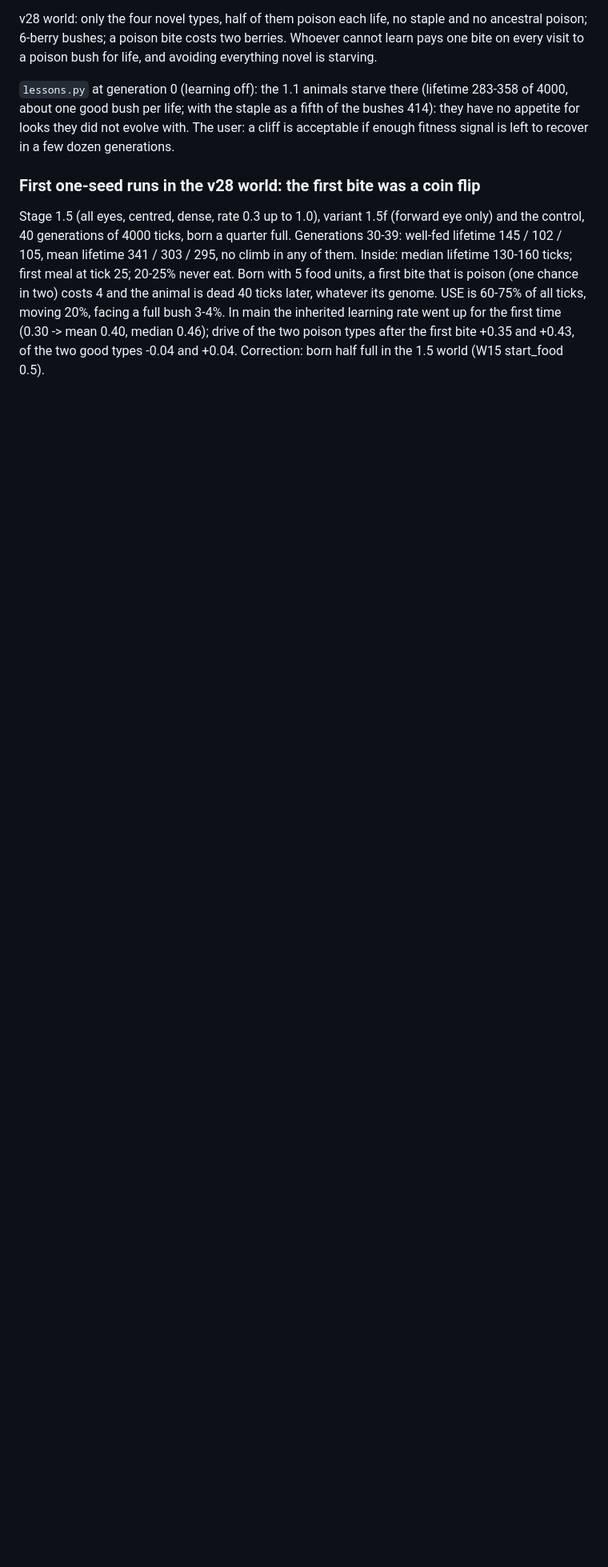
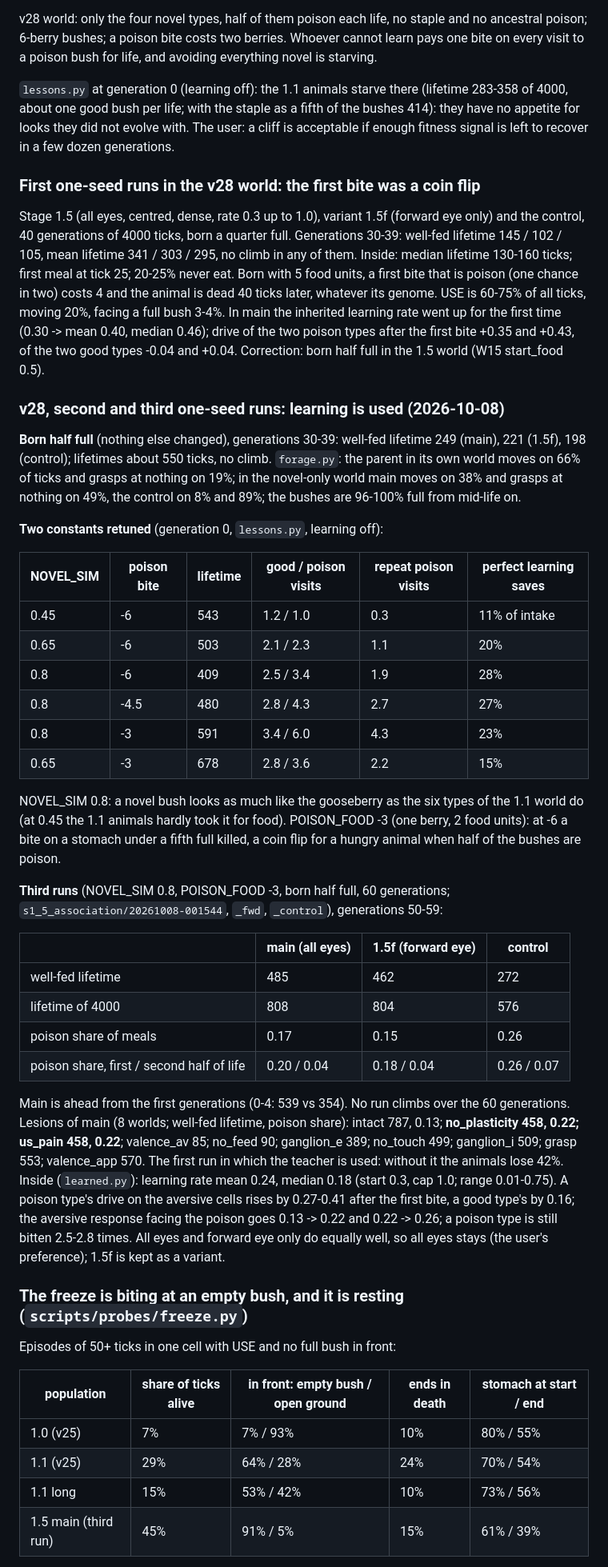
Before and after one commit to EWitting/life-evolution-of-intelligence, a Markdown page: docs/STAGE_LOG.md, the part around one of its changes. Shown at 80% size. GitHub-like rendering; blank space fills up the shorter version.

Commit message:
STAGE_LOG: learning is used (one seed), the freeze traced, chain for the final runs

```diff
--- a/docs/STAGE_LOG.md
+++ b/docs/STAGE_LOG.md
@@ -1352,3 +1352,56 @@ is dead 40 ticks later, whatever its genome. USE is 60-75% of all ticks, moving
 In main the inherited learning rate went up for the first time (0.30 -> mean 0.40, median 0.46); drive of the two
 poison types after the first bite +0.35 and +0.43, of the two good types -0.04 and +0.04.
 Correction: born half full in the 1.5 world (W15 start_food 0.5).
+
+### v28, second and third one-seed runs: learning is used (2026-10-08)
+
+**Born half full** (nothing else changed), generations 30-39: well-fed lifetime 249 (main), 221 (1.5f), 198
+(control); lifetimes about 550 ticks, no climb. `forage.py`: the parent in its own world moves on 66% of ticks and
+grasps at nothing on 19%; in the novel-only world main moves on 38% and grasps at nothing on 49%, the control on
+8% and 89%; the bushes are 96-100% full from mid-life on.
+
+**Two constants retuned** (generation 0, `lessons.py`, learning off):
+
+| NOVEL_SIM | poison bite | lifetime | good / poison visits | repeat poison visits | perfect learning saves |
+|---|---|---|---|---|---|
+| 0.45 | -6 | 543 | 1.2 / 1.0 | 0.3 | 11% of intake |
+| 0.65 | -6 | 503 | 2.1 / 2.3 | 1.1 | 20% |
+| 0.8 | -6 | 409 | 2.5 / 3.4 | 1.9 | 28% |
+| 0.8 | -4.5 | 480 | 2.8 / 4.3 | 2.7 | 27% |
+| 0.8 | -3 | 591 | 3.4 / 6.0 | 4.3 | 23% |
+| 0.65 | -3 | 678 | 2.8 / 3.6 | 2.2 | 15% |
+
+NOVEL_SIM 0.8: a novel bush looks as much like the gooseberry as the six types of the 1.1 world do (at 0.45 the
+1.1 animals hardly took it for food). POISON_FOOD -3 (one berry, 2 food units): at -6 a bite on a stomach under a
+fifth full killed, a coin flip for a hungry animal when half of the bushes are poison.
+
+**Third runs** (NOVEL_SIM 0.8, POISON_FOOD -3, born half full, 60 generations; `s1_5_association/20261008-001544`,
+`_fwd`, `_control`), generations 50-59:
+
+| | main (all eyes) | 1.5f (forward eye) | control |
+|---|---|---|---|
+| well-fed lifetime | 485 | 462 | 272 |
+| lifetime of 4000 | 808 | 804 | 576 |
+| poison share of meals | 0.17 | 0.15 | 0.26 |
+| poison share, first / second half of life | 0.20 / 0.04 | 0.18 / 0.04 | 0.26 / 0.07 |
+
+Main is ahead from the first generations (0-4: 539 vs 354). No run climbs over the 60 generations.
+Lesions of main (8 worlds; well-fed lifetime, poison share): intact 787, 0.13; **no_plasticity 458, 0.22; us_pain
+458, 0.22**; valence_av 85; no_feed 90; ganglion_e 389; no_touch 499; ganglion_i 509; grasp 553; valence_app 570.
+The first run in which the teacher is used: without it the animals lose 42%.
+Inside (`learned.py`): learning rate mean 0.24, median 0.18 (start 0.3, cap 1.0; range 0.01-0.75). A poison type's
+drive on the aversive cells rises by 0.27-0.41 after the first bite, a good type's by 0.16; the aversive response
+facing the poison goes 0.13 -> 0.22 and 0.22 -> 0.26; a poison type is still bitten 2.5-2.8 times. All eyes and
+forward eye only do equally well, so all eyes stays (the user's preference); 1.5f is kept as a variant.
+
+### The freeze is biting at an empty bush, and it is resting (`scripts/probes/freeze.py`)
+
+Episodes of 50+ ticks in one cell with USE and no full bush in front:
+
+| population | share of ticks alive | in front: empty bush / open ground | ends in death | stomach at start / end |
+|---|---|---|---|---|
+| 1.0 (v25) | 7% | 7% / 93% | 10% | 80% / 55% |
+| 1.1 (v25) | 29% | 64% / 28% | 24% | 70% / 54% |
+| 1.1 long | 15% | 53% / 42% | 10% | 73% / 56% |
+| 1.5 main (third run) | 45% | 91% / 5% | 15% | 61% / 39% |
+
```
Also changed, not shown: other parts of docs/STAGE_LOG.md (+12 -0 lines).
